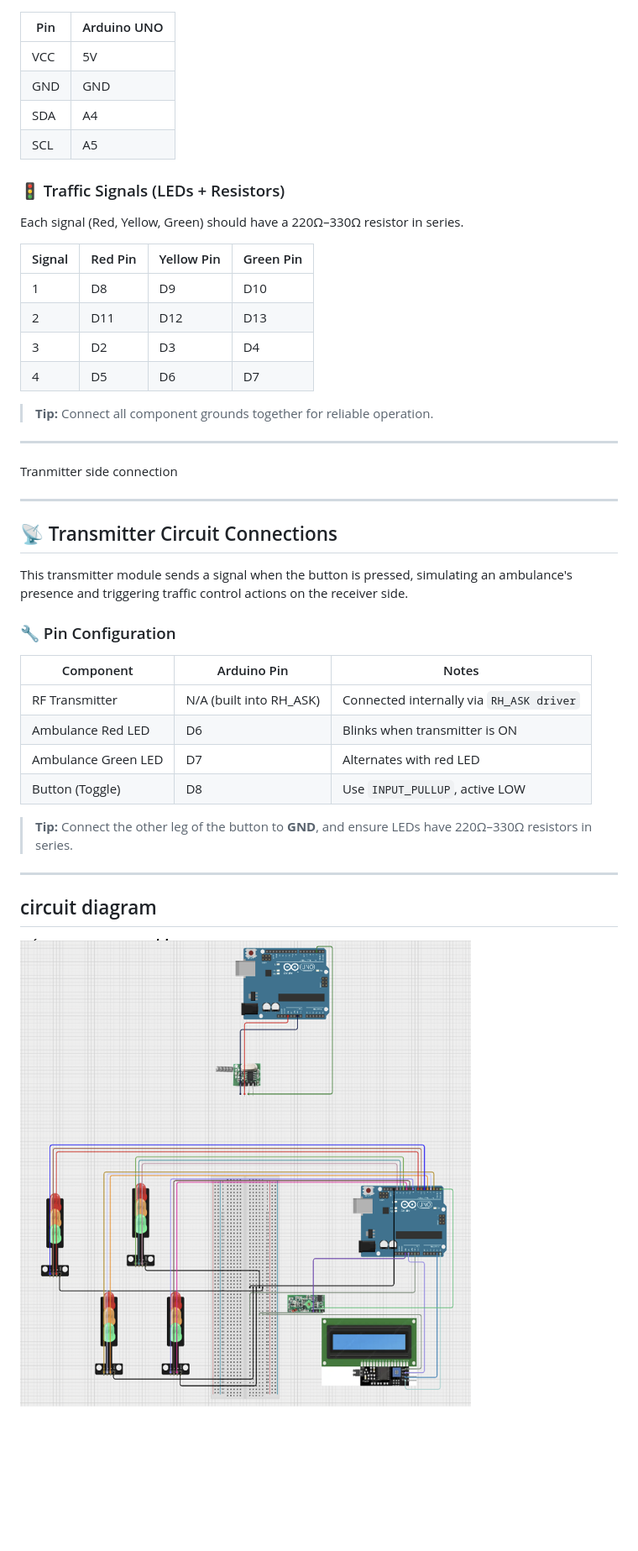
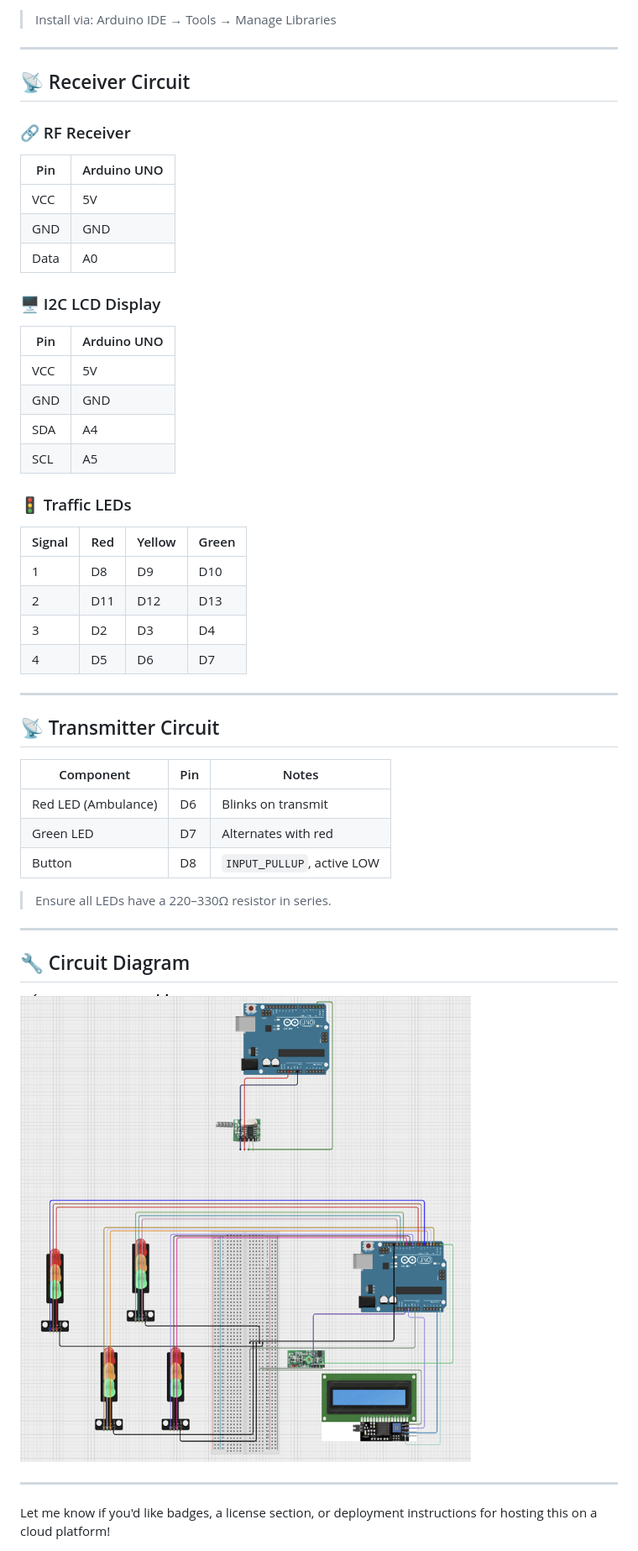
Before and after one commit to Dnyanesh-29/AmbulanceSystem, a Markdown page: README.md, the part around one of its changes. Shown at 84% size. Rendered like a GitHub page; blank space fills up the shorter version.

```diff
--- a/README.md
+++ b/README.md
@@ -93,3 +80,18 @@ Reciver side connections <br/>
+> Install via: Arduino IDE → Tools → Manage Libraries
+
+---
+
+## 📡 Receiver Circuit
+
+### 🔗 RF Receiver
+
+| Pin  | Arduino UNO |
+|------|-------------|
+| VCC  | 5V          |
+| GND  | GND         |
+| Data | A0          |
+
+### 🖥️ I2C LCD Display
 
 | Pin | Arduino UNO |
 |-----|-------------|
@@ -98,43 +100,33 @@ Reciver side connections <br/>
 | SDA | A4          |
 | SCL | A5          |
 
-### 🚦 Traffic Signals (LEDs + Resistors)
+### 🚦 Traffic LEDs
 
-Each signal (Red, Yellow, Green) should have a 220Ω–330Ω resistor in series.
-
-| Signal | Red Pin | Yellow Pin | Green Pin |
-|--------|---------|------------|-----------|
-| 1      | D8      | D9         | D10       |
-| 2      | D11     | D12        | D13       |
-| 3      | D2      | D3         | D4        |
-| 4      | D5      | D6         | D7        |
-
-> **Tip:** Connect all component grounds together for reliable operation.
+| Signal | Red | Yellow | Green |
+|--------|-----|--------|-------|
+| 1      | D8  | D9     | D10   |
+| 2      | D11 | D12    | D13   |
+| 3      | D2  | D3     | D4    |
+| 4      | D5  | D6     | D7    |
 
 ---
 
+## 📡 Transmitter Circuit
 
-Tranmitter side connection <br/>
+| Component            | Pin      | Notes                                  |
+|---------------------|----------|----------------------------------------|
+| Red LED (Ambulance) | D6       | Blinks on transmit                     |
+| Green LED           | D7       | Alternates with red                    |
+| Button              | D8       | `INPUT_PULLUP`, active LOW             |
+
+> Ensure all LEDs have a 220–330Ω resistor in series.
 
 ---
 
-## 📡 Transmitter Circuit Connections
+## 🔧 Circuit Diagram
 
-This transmitter module sends a signal when the button is pressed, simulating an ambulance's presence and triggering traffic control actions on the receiver side.
-
-### 🔧 Pin Configuration
-
-| Component         | Arduino Pin | Notes                           |
-|------------------|-------------|---------------------------------|
-| RF Transmitter   | N/A (built into RH_ASK) | Connected internally via `RH_ASK driver` |
-| Ambulance Red LED   | D6          | Blinks when transmitter is ON   |
-| Ambulance Green LED | D7          | Alternates with red LED         |
-| Button (Toggle)  | D8          | Use `INPUT_PULLUP`, active LOW  |
-
-> **Tip:** Connect the other leg of the button to **GND**, and ensure LEDs have 220Ω–330Ω resistors in series.
+<img src="https://github.com/Dnyanesh-29/AmbulanceSystem/blob/main/ss/image_2025-06-20_103404862.png?raw=true" width="700"/>
 
 ---
 
-## circuit diagram
-
-<img src="https://github.com/Dnyanesh-29/AmbulanceSystem/blob/main/ss/image_2025-06-20_103404862.png?raw=true" width="600"/>
+Let me know if you'd like badges, a license section, or deployment instructions for hosting this on a cloud platform!
```
Also changed, not shown: other parts of README.md (+72 -85 lines).
